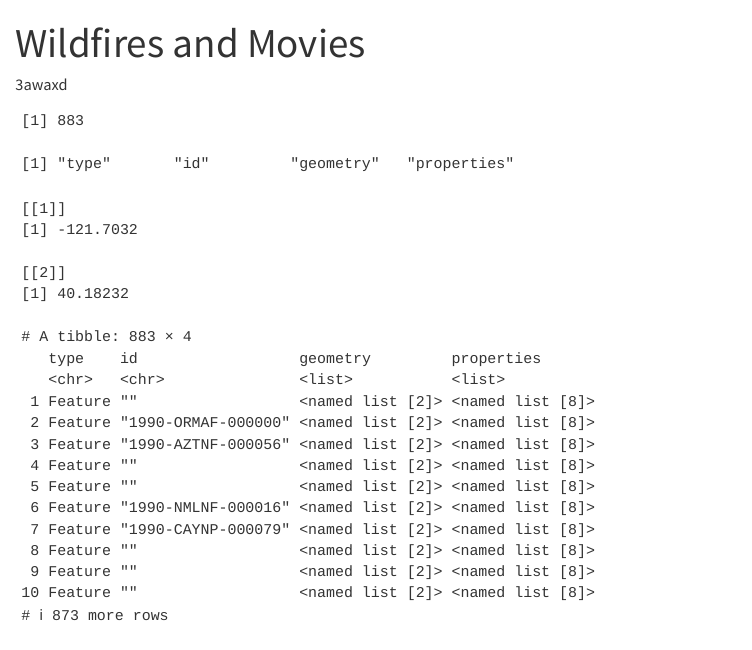
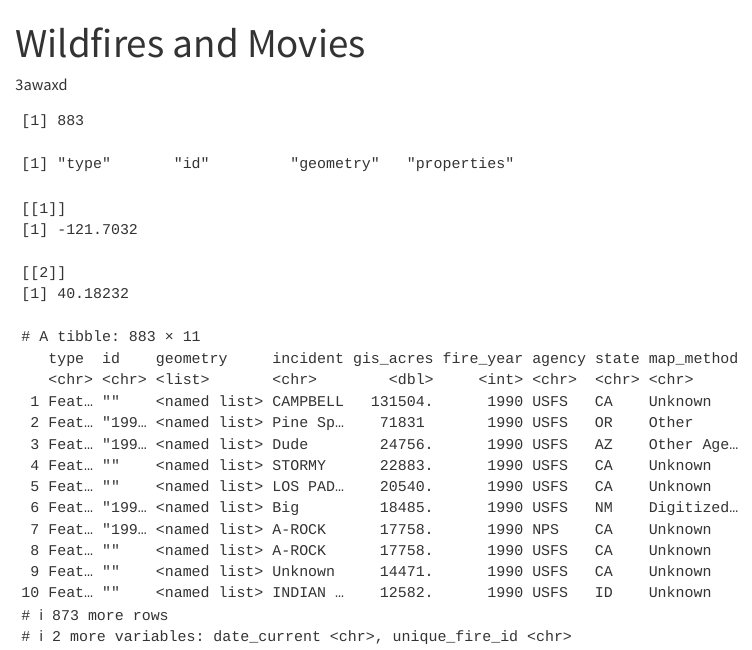
Before and after one commit to 3awaxd/r4ds-5, a Quarto document (analysis.qmd): the page in a window 1100 px wide, from its top. Rendered offline with R 4.5, knitr and Pandoc in place of Quarto, with nearby package versions.

Commit message:
Expand properties list-column

````diff
--- a/analysis.qmd
+++ b/analysis.qmd
@@ -31,5 +31,6 @@ pluck(raw, "features", 1, "geometry", "coordinates", 1, 1)
 
 ```{r}
 tibble(features = raw$features) |>
-  unnest_wider(features)
+  unnest_wider(features) |>
+  unnest_wider(properties)
 ```
````
Also changed, not shown: analysis.html.
